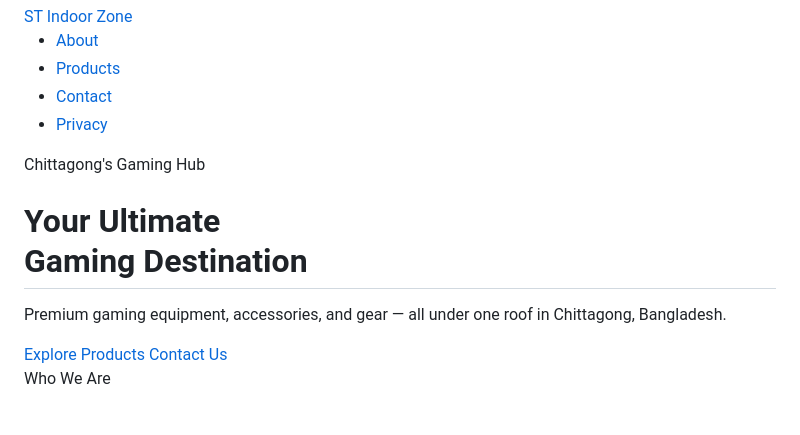
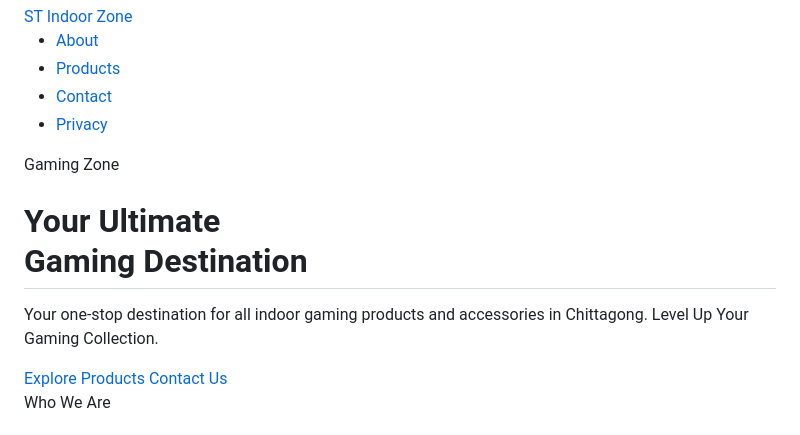
Before and after one commit to mdsanbinweb/st-indoor-zone, a Markdown page: README.md, the part around the change. Rendered like a GitHub page.

```diff
--- a/README.md
+++ b/README.md
@@ -411,12 +411,12 @@
   <section class="hero">
     <div class="hero-grid"></div>
     <div class="hero-content">
-      <div class="hero-badge">Chittagong's Gaming Hub</div>
+      <div class="hero-badge">Gaming Zone</div>
       <h1>
         Your Ultimate<br>
         <span class="teal">Gaming</span> <span class="gold">Destination</span>
       </h1>
-      <p>Premium gaming equipment, accessories, and gear — all under one roof in Chittagong, Bangladesh.</p>
+      <p>Your one-stop destination for all indoor gaming products and accessories in Chittagong. Level Up Your Gaming Collection.</p>
       <div class="hero-btns">
         <a href="#products" class="btn btn-primary">Explore Products</a>
         <a href="#contact" class="btn btn-outline">Contact Us</a>
```
